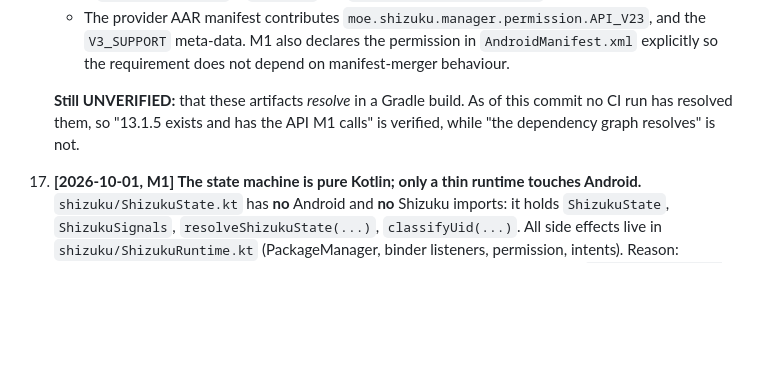
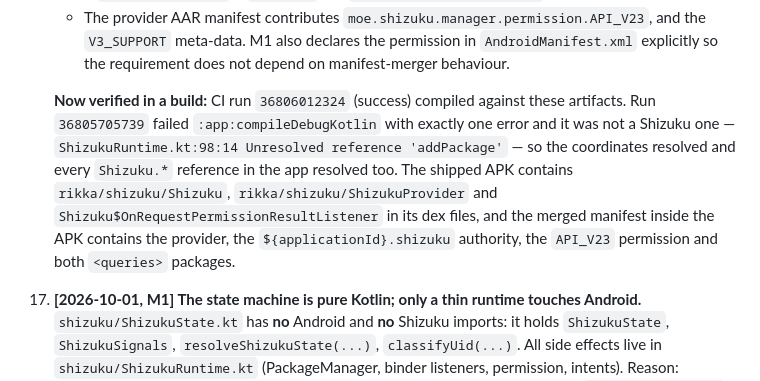
Before and after one commit to kreza6173-pixel/pulse-battery, a Markdown page: docs/DECISIONS.md, the part around the change. Rendered like a GitHub page; blank space fills up the shorter version.

```diff
--- a/docs/DECISIONS.md
+++ b/docs/DECISIONS.md
@@ -132,9 +132,14 @@
        `V3_SUPPORT` meta-data. M1 also declares the permission in `AndroidManifest.xml` explicitly
        so the requirement does not depend on manifest-merger behaviour.
 
-     **Still UNVERIFIED:** that these artifacts *resolve* in a Gradle build. As of this commit no CI
-     run has resolved them, so "13.1.5 exists and has the API M1 calls" is verified, while
-     "the dependency graph resolves" is not.
+     **Now verified in a build:** CI run `36806012324` (success) compiled against these
+     artifacts. Run `36805705739` failed `:app:compileDebugKotlin` with exactly one error and it
+     was not a Shizuku one — `ShizukuRuntime.kt:98:14 Unresolved reference 'addPackage'` — so the
+     coordinates resolved and every `Shizuku.*` reference in the app resolved too. The shipped
+     APK contains `rikka/shizuku/Shizuku`, `rikka/shizuku/ShizukuProvider` and
+     `Shizuku$OnRequestPermissionResultListener` in its dex files, and the merged manifest inside
+     the APK contains the provider, the `${applicationId}.shizuku` authority, the `API_V23`
+     permission and both `<queries>` packages.
 
 17. **[2026-10-01, M1] The state machine is pure Kotlin; only a thin runtime touches Android.**
      `shizuku/ShizukuState.kt` has **no** Android and **no** Shizuku imports: it holds
```
Also changed, not shown: docs/LESSONS.md (+47 -7 lines), docs/PROGRESS.md (+30 -11 lines).
